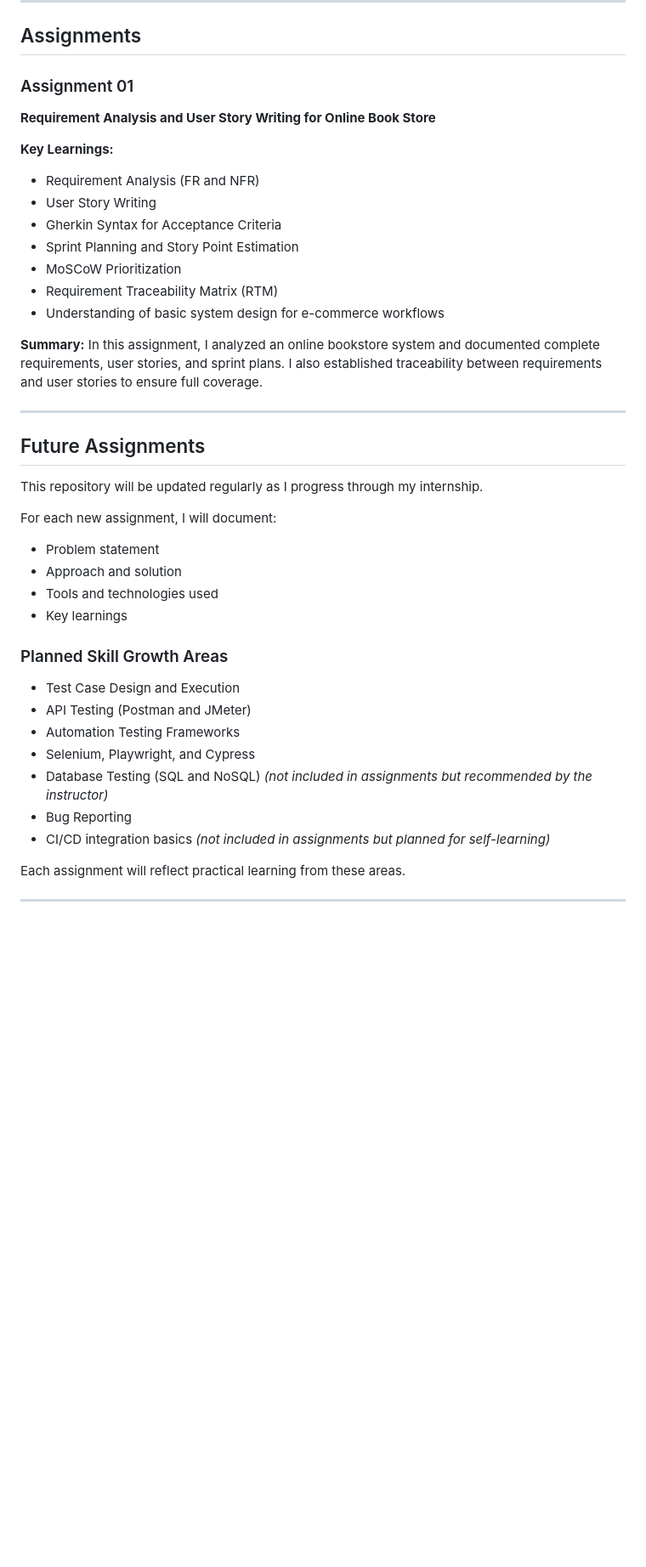
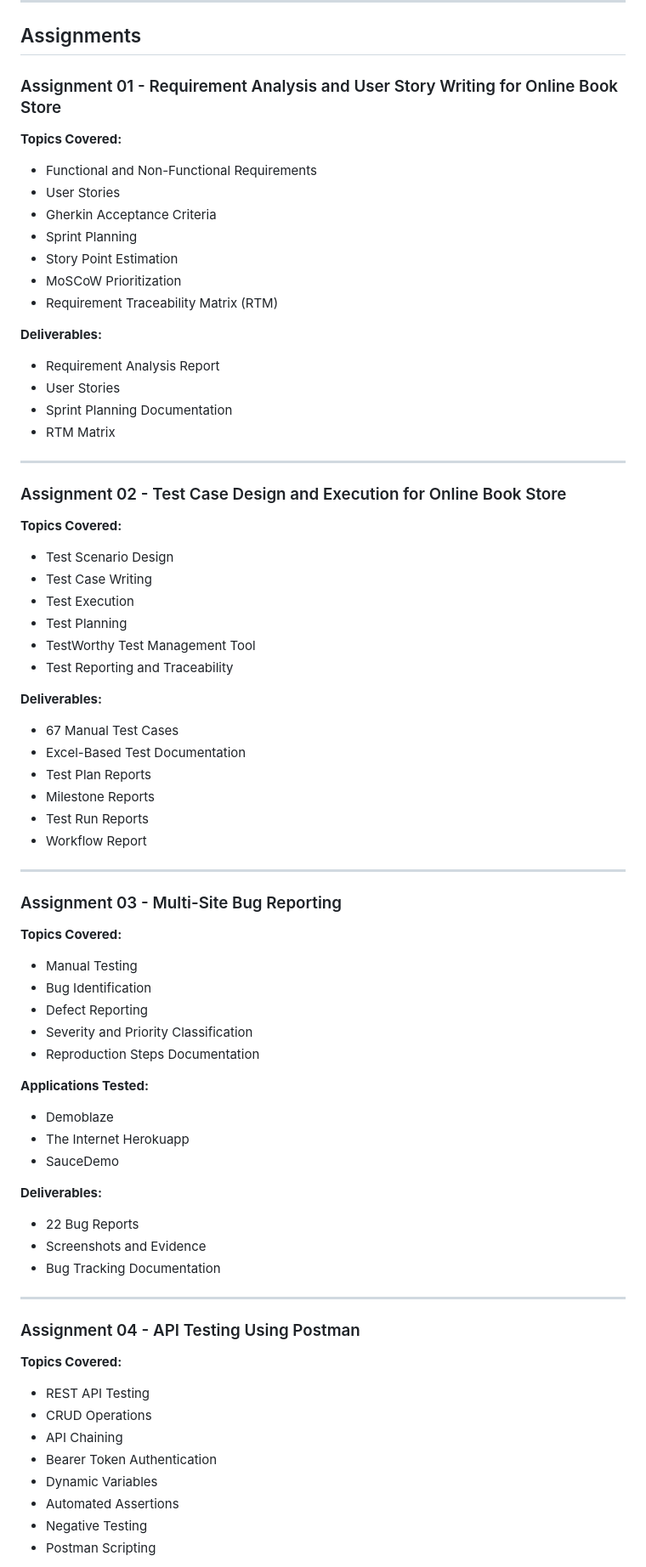
Before and after one commit to Farooquekk/sqa-portfolio-10pearls, a Markdown page: README.md, the part around one of its changes. Shown at 85% size. Rendered like a GitHub page; blank space fills up the shorter version.

```diff
--- a/README.md
+++ b/README.md
@@ -27,46 +27,83 @@ This repository will continue to evolve as I learn new tools, techniques, and in
 
 ## Assignments
 
-### Assignment 01
+### Assignment 01 - Requirement Analysis and User Story Writing for Online Book Store
 
-**Requirement Analysis and User Story Writing for Online Book Store**
+**Topics Covered:**
 
-**Key Learnings:**
-
-* Requirement Analysis (FR and NFR)
-* User Story Writing
-* Gherkin Syntax for Acceptance Criteria
-* Sprint Planning and Story Point Estimation
+* Functional and Non-Functional Requirements
+* User Stories
+* Gherkin Acceptance Criteria
+* Sprint Planning
+* Story Point Estimation
 * MoSCoW Prioritization
 * Requirement Traceability Matrix (RTM)
-* Understanding of basic system design for e-commerce workflows
 
-**Summary:**
-In this assignment, I analyzed an online bookstore system and documented complete requirements, user stories, and sprint plans. I also established traceability between requirements and user stories to ensure full coverage.
+**Deliverables:**
+
+* Requirement Analysis Report
+* User Stories
+* Sprint Planning Documentation
+* RTM Matrix
 
 ---
 
-## Future Assignments
+### Assignment 02 - Test Case Design and Execution for Online Book Store
 
-This repository will be updated regularly as I progress through my internship.
+**Topics Covered:**
 
-For each new assignment, I will document:
+* Test Scenario Design
+* Test Case Writing
+* Test Execution
+* Test Planning
+* TestWorthy Test Management Tool
+* Test Reporting and Traceability
 
-* Problem statement
-* Approach and solution
-* Tools and technologies used
-* Key learnings
+**Deliverables:**
 
-### Planned Skill Growth Areas
-
-* Test Case Design and Execution
-* API Testing (Postman and JMeter)
-* Automation Testing Frameworks
-* Selenium, Playwright, and Cypress
-* Database Testing (SQL and NoSQL) *(not included in assignments but recommended by the instructor)*
-* Bug Reporting
-* CI/CD integration basics *(not included in assignments but planned for self-learning)*
-
-Each assignment will reflect practical learning from these areas.
+* 67 Manual Test Cases
+* Excel-Based Test Documentation
+* Test Plan Reports
+* Milestone Reports
+* Test Run Reports
+* Workflow Report
 
 ---
+
+### Assignment 03 - Multi-Site Bug Reporting
+
+**Topics Covered:**
+
+* Manual Testing
+* Bug Identification
+* Defect Reporting
+* Severity and Priority Classification
+* Reproduction Steps Documentation
+
+**Applications Tested:**
+
+* Demoblaze
+* The Internet Herokuapp
+* SauceDemo
+
+**Deliverables:**
+
+* 22 Bug Reports
+* Screenshots and Evidence
+* Bug Tracking Documentation
+
+---
+
+### Assignment 04 - API Testing Using Postman
+
+**Topics Covered:**
+
+* REST API Testing
+* CRUD Operations
+* API Chaining
+* Bearer Token Authentication
+* Dynamic Variables
+* Automated Assertions
+* Negative Testing
+* Postman Scripting
+
```
Also changed, not shown: other parts of README.md (+105 -0 lines).
